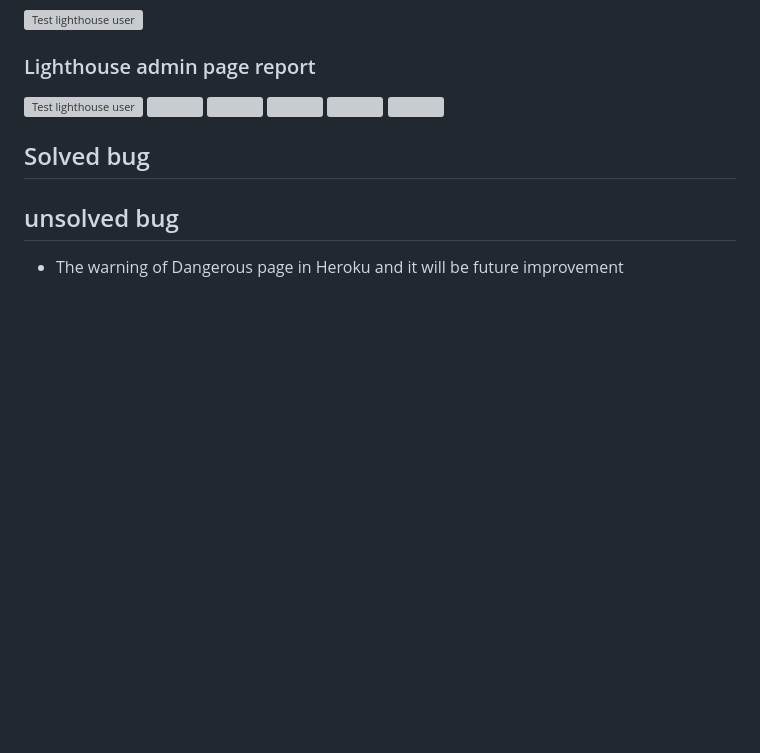
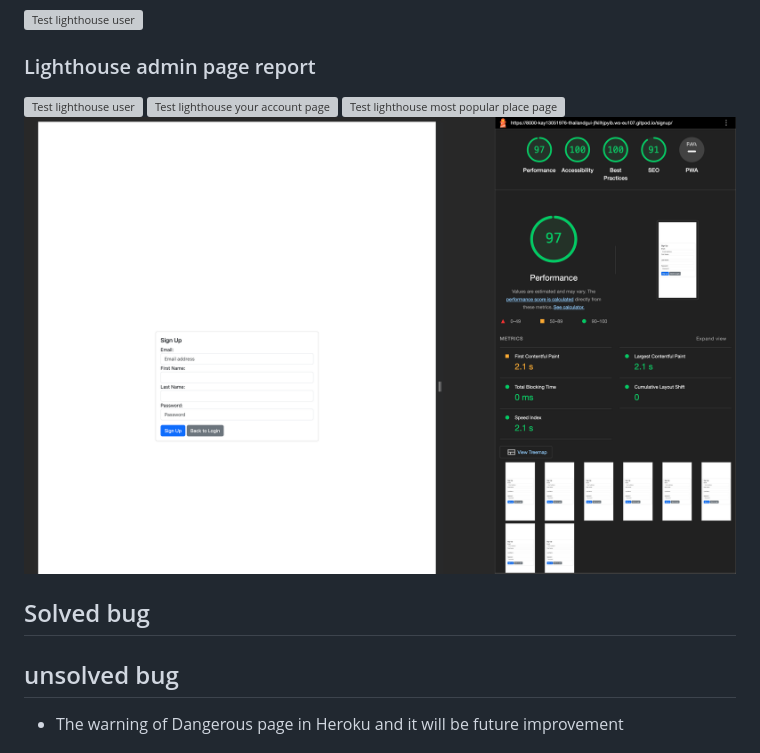
Before and after one commit to Kay13051976/Thailand-guiding-light-second, a Markdown page: TESTING.md, the part around the change. Rendered like a GitHub page; pictures changed too: documentation/lighthouse-test-signup-page.png (added); blank space fills up the shorter version; grey boxes are pictures that could not be loaded.

```diff
--- a/TESTING.md
+++ b/TESTING.md
@@ -55,12 +55,9 @@ pep8ci Python Linter
 ### Lighthouse admin page report
 
 ![Test lighthouse user](documentation/lighthouse-test-admin.png)
-![]()
-![]()
-![]()
-![]()
-![]()
-
+![Test lighthouse your account page](documentation/lighthouse-test-your-account-page.png)
+![Test lighthouse most popular place page](documentation/lighthouse-test-your-account-page.png)
+![Test lighthouse sign up page](documentation/lighthouse-test-signup-page.png)
 ## Solved bug
 
 ## unsolved bug
```
Also changed, not shown: 2 other files.
